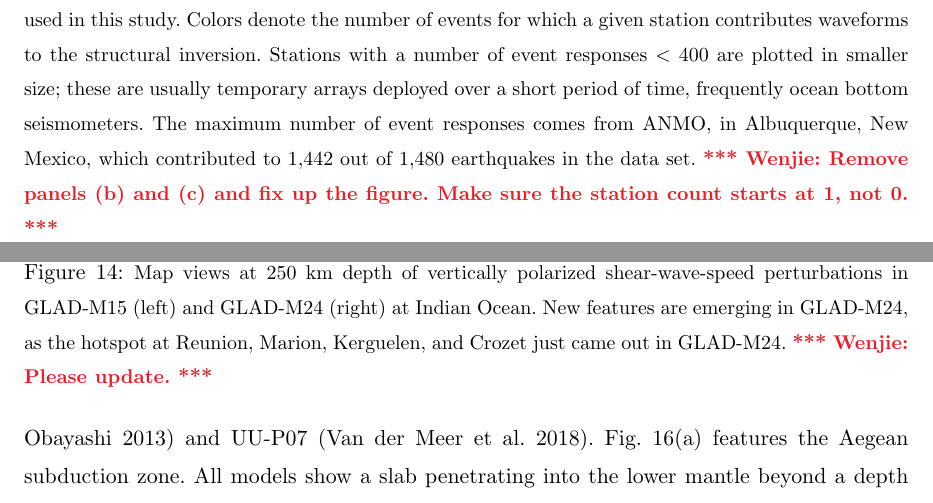
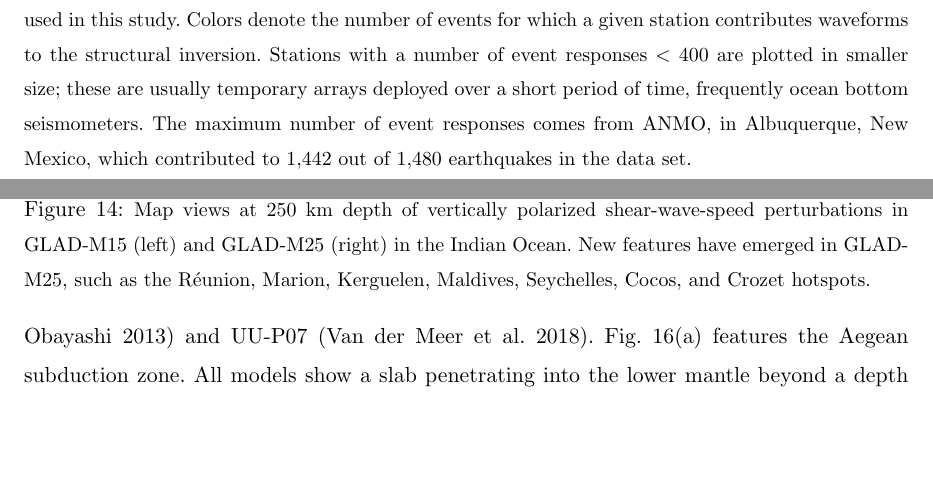
Before and after one commit to wjlei1990/GLAD-M25, a LaTeX document (main.tex): two parts of pages 5 and 22 of 38, joined at a grey line, cut so that both start at the same text, the shorter picture padded with empty space. Compiled offline with pdfLaTeX.

Commit message:
Updates from Overleaf

```diff
--- a/main.tex
+++ b/main.tex
@@ -146,7 +146,6 @@ as described in the Supplementary Online Material (SOM).
   \includegraphics[width=0.8\textwidth]{figures/station_map.pdf}
   \caption{\small{(a) Distribution of 1,480~earthquakes used in this study. The color of each beach ball reflects its depth range, where blue designates events shallower than 50~km, green events between 50~km and 300~km, and red events deeper than 300~km.
   (b) Distribution of the 11,800~seismographic stations used in this study. Colors denote the number of events for which a given station contributes waveforms to the structural inversion. Stations with a number of event responses $<400$ are plotted in smaller size; these are usually temporary arrays deployed over a short period of time, frequently ocean bottom seismometers. The maximum number of event responses comes from ANMO, in Albuquerque, New Mexico, which contributed to 1,442 out of 1,480 earthquakes in the data set.
-  \towenjie{Remove panels (b) and (c) and fix up the figure. Make sure the station count starts at 1, not 0.}
   }}
   \label{fig:eventsstations}
 \end{figure}
@@ -707,7 +705,8 @@ The contour plot shows positive perturbations of vertically polarized shear wave
 \begin{figure}
   \centering
   \includegraphics[width=0.8\textwidth]{figures/M25-Reunion.pdf}
-  \caption{\small{Map views at 250~km depth of vertically polarized shear-wave-speed perturbations in GLAD-M15 (left) and GLAD-M24 (right) at Indian Ocean. New features are emerging in GLAD-M24, as the hotspot at Reunion, Marion, Kerguelen, and Crozet just came out in GLAD-M24. \towenjie{Please update.} }}
+  \caption{\small{Map views at 250~km depth of vertically polarized shear-wave-speed perturbations in GLAD-M15 (left) and GLAD-M25 (right) in the Indian Ocean. New features have emerged in GLAD-M25, such as the R\'eunion, Marion, Kerguelen, Maldives, Seychelles, Cocos, and Crozet hotspots.}
+  }
   \label{fig:M24-Reunion}
 \end{figure}
 
```
Also changed, not shown: main.tex (5 more changed lines).
